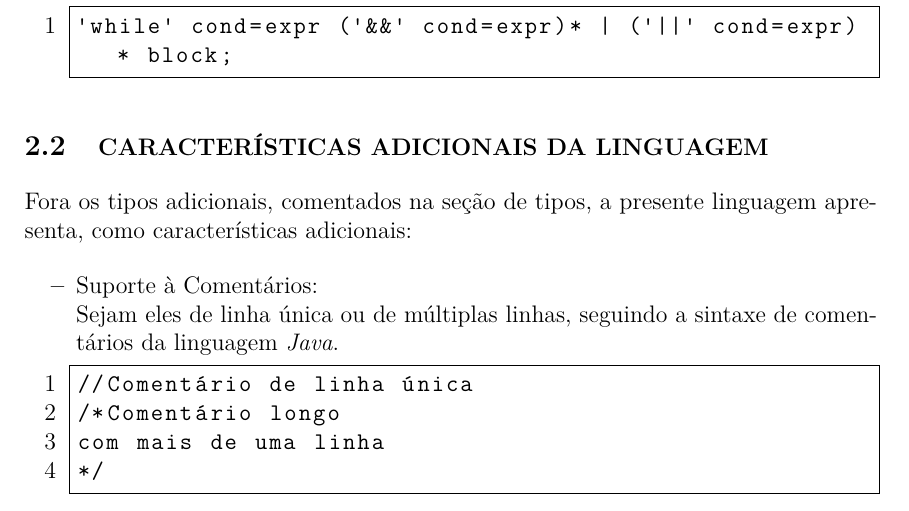
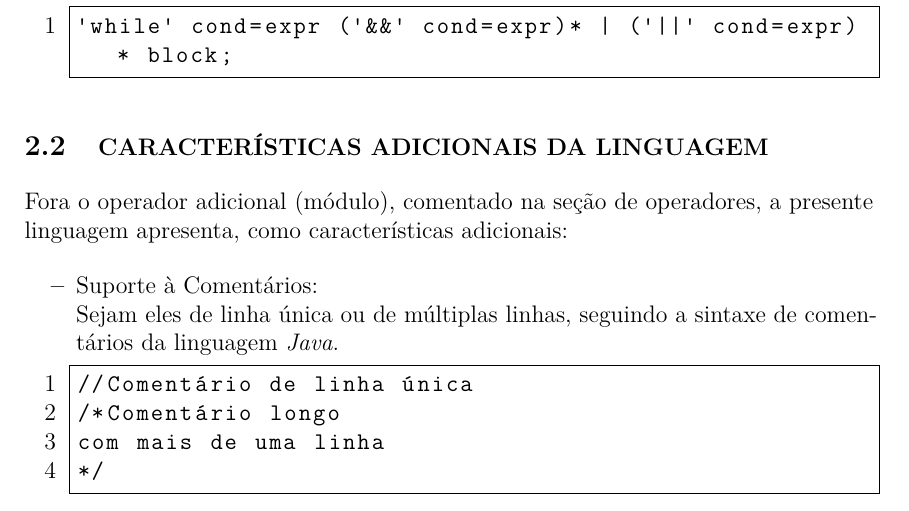
Before and after one commit to SadiJr/INE5622-Compiler, a LaTeX document (report/Relatório.tex, which reads report/parte_02.tex): part of page 7 of 11, cut so that both start at the same text. Compiled offline with pdfLaTeX.

Commit message:
Update report

```diff
--- a/report/parte_02.tex
+++ b/report/parte_02.tex
@@ -121,7 +121,7 @@ forexpr: (:\textquotesingle:)((:\textquotesingle:) variable (:\textquotesingle:)
         		\end{itemize}
 
 	\subsection{\normalsize CARACTERÍSTICAS ADICIONAIS DA LINGUAGEM}
-            Fora os tipos adicionais, comentados na seção de tipos, a presente linguagem apresenta, como características adicionais:
+            Fora o operador adicional (módulo), comentado na seção de operadores, a presente linguagem apresenta, como características adicionais:
 
 			\begin{itemize}
 				\item Suporte à Comentários:\\
```
